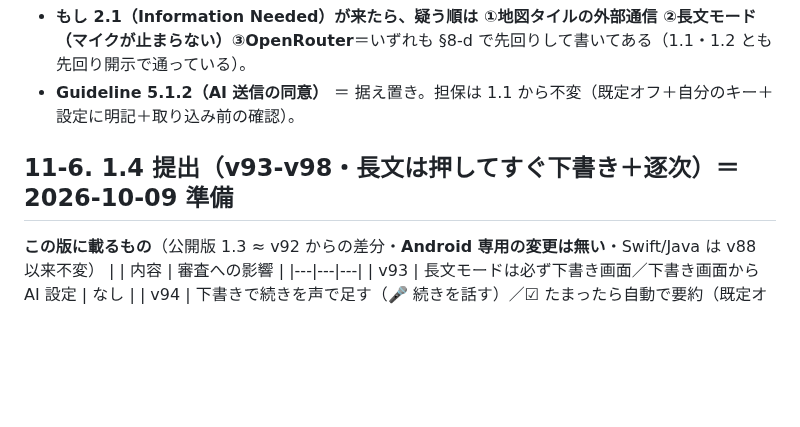
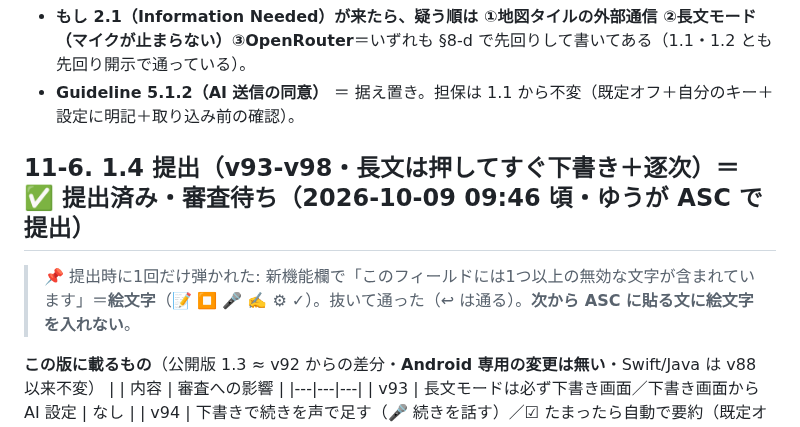
Before and after one commit to yutsutke/voice-calendar, a Markdown page: docs/appstore.md, the part around the change. GitHub-like rendering; blank space fills up the shorter version.

Commit message:
docs: App Store 1.4 を審査へ提出（ゆう・2026-10-09）
Co-Authored-By: Claude Opus 5.5 <noreply@anthropic.com>

```diff
--- a/docs/appstore.md
+++ b/docs/appstore.md
@@ -765,7 +765,9 @@ npm run sync:web ; npx cap copy android ; ./android/gradlew.bat -p android bundl
 - **もし 2.1（Information Needed）が来たら、疑う順は ①地図タイルの外部通信 ②長文モード（マイクが止まらない）③OpenRouter**＝いずれも §8-d で先回りして書いてある（1.1・1.2 とも先回り開示で通っている）。
 - **Guideline 5.1.2（AI 送信の同意）** ＝ 据え置き。担保は 1.1 から不変（既定オフ＋自分のキー＋設定に明記＋取り込み前の確認）。
 
-## 11-6. 1.4 提出（v93-v98・長文は押してすぐ下書き＋逐次）＝ 2026-10-09 準備
+## 11-6. 1.4 提出（v93-v98・長文は押してすぐ下書き＋逐次）＝ ✅ 提出済み・審査待ち（2026-10-09 09:46 頃・ゆうが ASC で提出）
+
+> 📌 提出時に1回だけ弾かれた: 新機能欄で「このフィールドには1つ以上の無効な文字が含まれています」＝**絵文字**（📝 ⏹ 🎤 ✍️ ⚙ ✓）。抜いて通った（↩ は通る）。**次から ASC に貼る文に絵文字を入れない**。
 
 **この版に載るもの**（公開版 1.3 ≈ v92 からの差分・**Android 専用の変更は無い**・Swift/Java は v88 以来不変）
 | | 内容 | 審査への影響 |
```
Also changed, not shown: TODO.md (+1 -1 lines).
